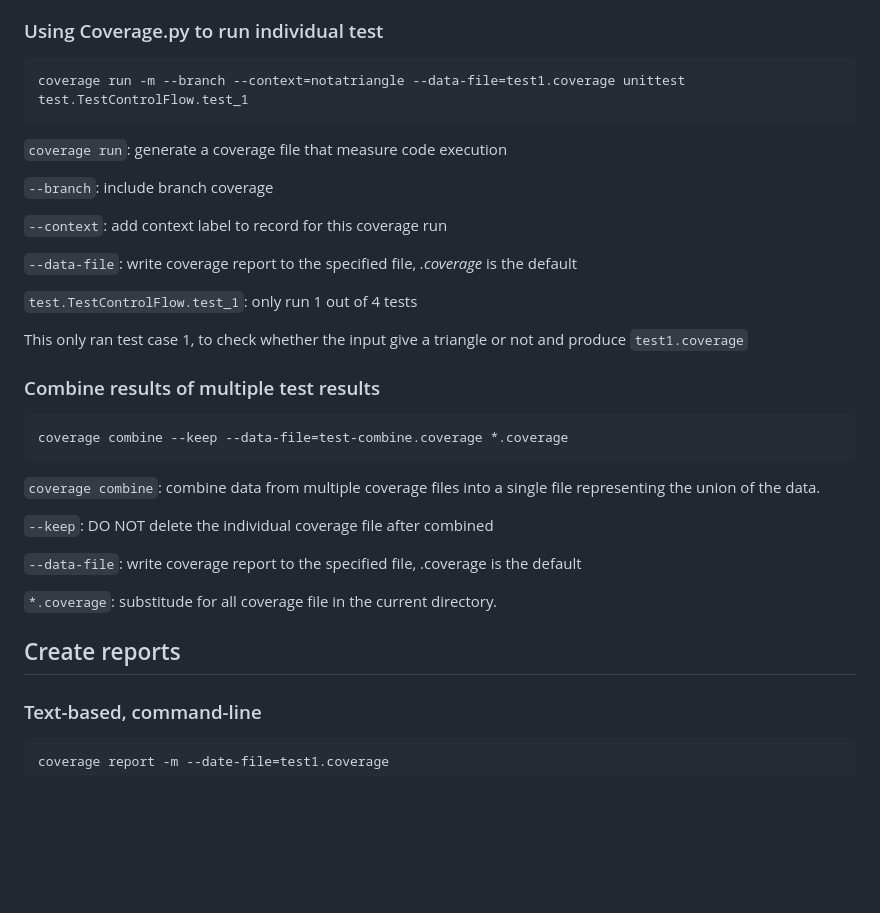
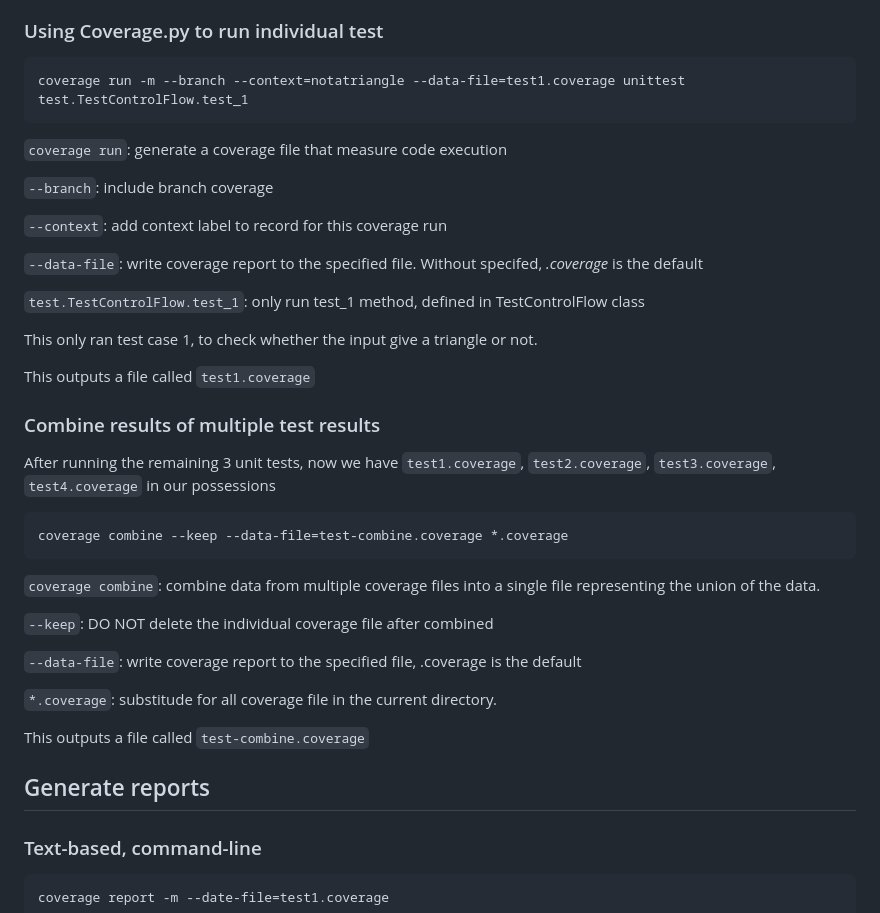
Before and after one commit to Silverbullet069/bt-kiem-thu-dong-dieu-khien, a Markdown page: README.md, the part around one of its changes. Rendered like a GitHub page; blank space fills up the shorter version.

````diff
--- a/README.md
+++ b/README.md
@@ -58,4 +75,5 @@ python3 -m unittest test.py
 ### Using Coverage.py to run individual test
+
 ```sh
 coverage run -m --branch --context=notatriangle --data-file=test1.coverage unittest test.TestControlFlow.test_1
 ```
@@ -65,13 +83,17 @@ coverage run -m --branch --context=notatriangle --data-file=test1.coverage unitt
 
 ```--context```: add context label to record for this coverage run
 
-```--data-file```: write coverage report to the specified file, *.coverage* is the default
+```--data-file```: write coverage report to the specified file. Without specifed, *.coverage* is the default
 
-```test.TestControlFlow.test_1```: only run 1 out of 4 tests
+```test.TestControlFlow.test_1```: only run test_1 method, defined in TestControlFlow class
 
-This only ran test case 1, to check whether the input give a triangle or not and produce ```test1.coverage```
+This only ran test case 1, to check whether the input give a triangle or not.
+
+This outputs a file called ```test1.coverage```
 
 ### Combine results of multiple test results
+After running the remaining 3 unit tests, now we have ```test1.coverage```, ```test2.coverage```, ```test3.coverage```, ```test4.coverage``` in our possessions
+
 ```sh
 coverage combine --keep --data-file=test-combine.coverage *.coverage
 ```
@@ -83,7 +105,10 @@ coverage combine --keep --data-file=test-combine.coverage *.coverage
 
 ```*.coverage```: substitude for all coverage file in the current directory.
 
-## Create reports
+This outputs a file called ```test-combine.coverage```
+
+## Generate reports
+
 ### Text-based, command-line
 ```sh
 coverage report -m --date-file=test1.coverage
````
Also changed, not shown: other parts of README.md (+35 -18 lines).
